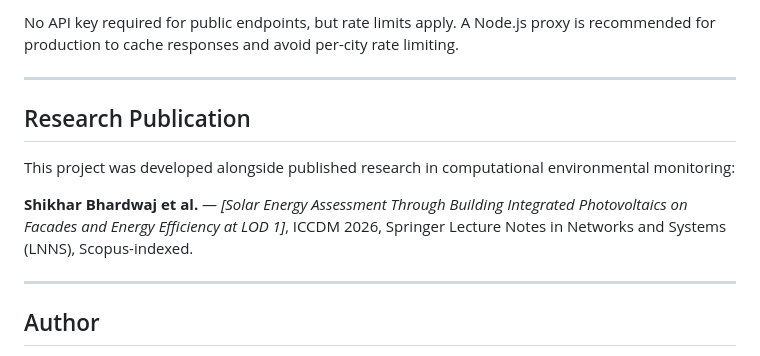
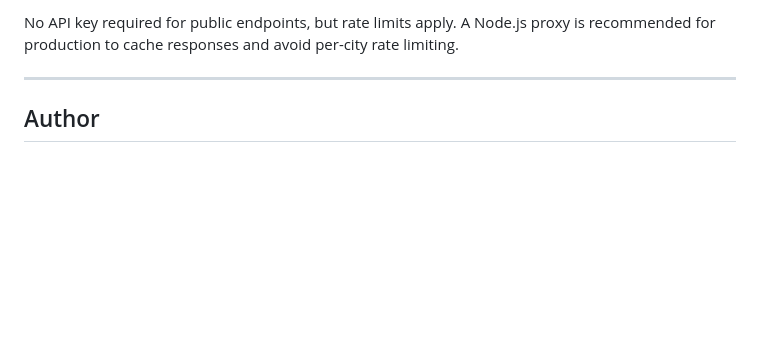
Before and after one commit to s-hikk/CityPulse, a Markdown page: README.md, the part around the change. Drawn GitHub-style; blank space fills up the shorter version.

Commit message:
Update README
Removed research publication section from README.

```diff
--- a/README.md
+++ b/README.md
@@ -215,14 +215,6 @@ No API key required for public endpoints, but rate limits apply. A Node.js proxy
 
 ---
 
-## Research Publication
-
-This project was developed alongside published research in computational environmental monitoring:
-
-**Shikhar Bhardwaj et al.** — *[Solar Energy Assessment Through Building Integrated Photovoltaics on Facades and Energy Efficiency at
-LOD 1]*, ICCDM 2026, Springer Lecture Notes in Networks and Systems (LNNS), Scopus-indexed.
-
----
 
 ## Author
 
```
